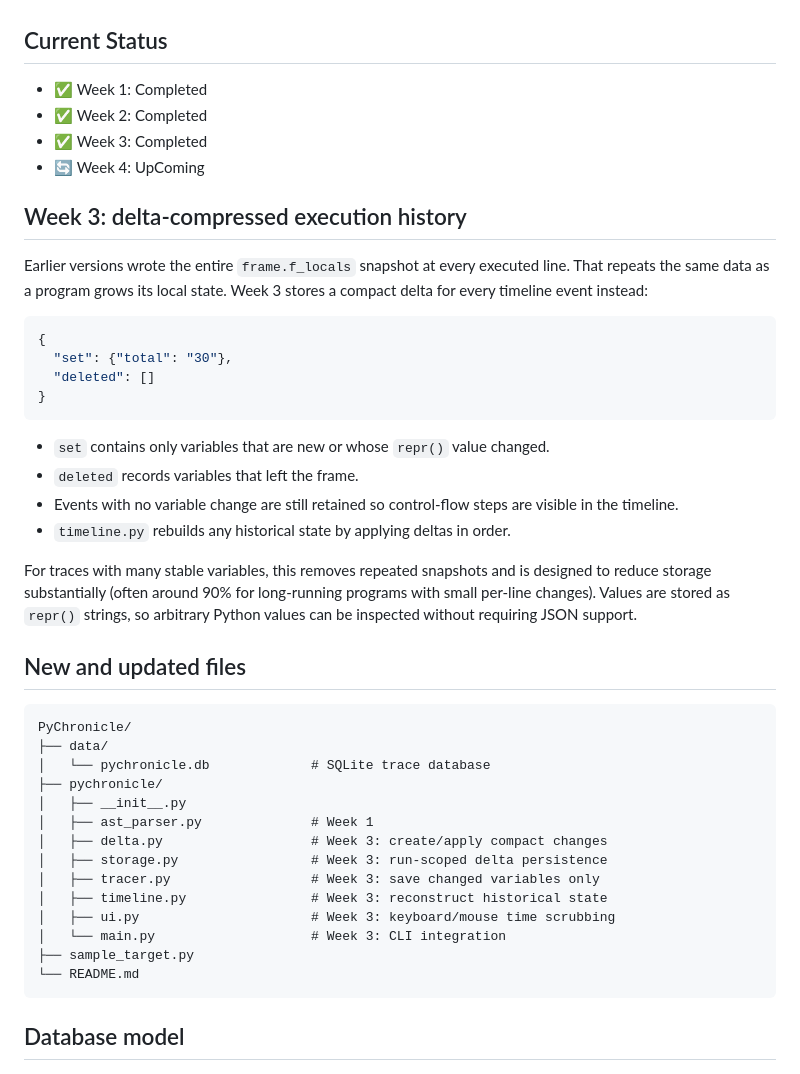
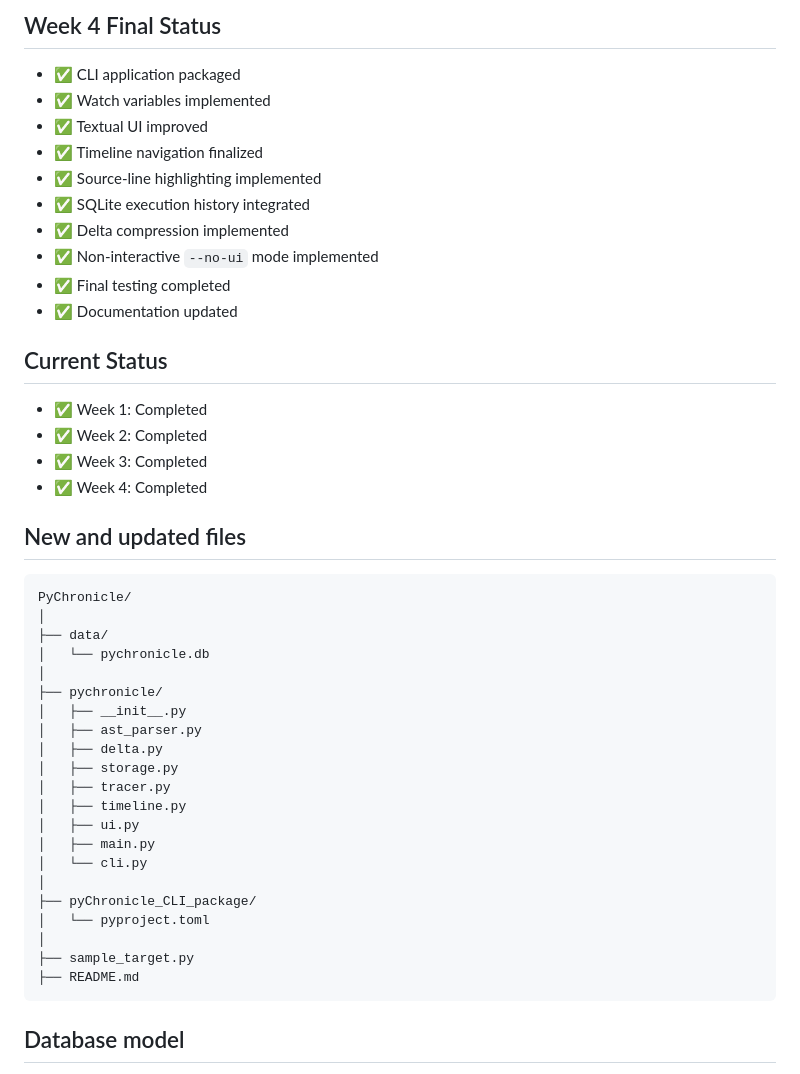
Before and after one commit to shksahil18/PyChronicle-Week-1, a Markdown page: README.md, the part around one of its changes. Drawn GitHub-style.

````diff
--- a/README.md
+++ b/README.md
@@ -66,54 +141,48 @@ SQLite, and displays that history in a Textual terminal interface.
 
+## Week 4 Final Status
+
+* ✅ CLI application packaged
+* ✅ Watch variables implemented
+* ✅ Textual UI improved
+* ✅ Timeline navigation finalized
+* ✅ Source-line highlighting implemented
+* ✅ SQLite execution history integrated
+* ✅ Delta compression implemented
+* ✅ Non-interactive `--no-ui` mode implemented
+* ✅ Final testing completed
+* ✅ Documentation updated
 
 ## Current Status
 
-- ✅ Week 1: Completed
-- ✅ Week 2: Completed
-- ✅ Week 3: Completed
-- 🔄 Week 4: UpComing
-
-
-## Week 3: delta-compressed execution history
-
-Earlier versions wrote the entire `frame.f_locals` snapshot at every executed
-line. That repeats the same data as a program grows its local state. Week 3
-stores a compact delta for every timeline event instead:
-
-```json
-{
-  "set": {"total": "30"},
-  "deleted": []
-}
-```
-
-- `set` contains only variables that are new or whose `repr()` value changed.
-- `deleted` records variables that left the frame.
-- Events with no variable change are still retained so control-flow steps are
-  visible in the timeline.
-- `timeline.py` rebuilds any historical state by applying deltas in order.
-
-For traces with many stable variables, this removes repeated snapshots and is
-designed to reduce storage substantially (often around 90% for long-running
-programs with small per-line changes). Values are stored as `repr()` strings,
-so arbitrary Python values can be inspected without requiring JSON support.
+* ✅ Week 1: Completed
+* ✅ Week 2: Completed
+* ✅ Week 3: Completed
+* ✅ Week 4: Completed
 
 ## New and updated files
 
 ```text
 PyChronicle/
+│
 ├── data/
-│   └── pychronicle.db             # SQLite trace database
+│   └── pychronicle.db
+│
 ├── pychronicle/
 │   ├── __init__.py
-│   ├── ast_parser.py              # Week 1
-│   ├── delta.py                   # Week 3: create/apply compact changes
-│   ├── storage.py                 # Week 3: run-scoped delta persistence
-│   ├── tracer.py                  # Week 3: save changed variables only
-│   ├── timeline.py                # Week 3: reconstruct historical state
-│   ├── ui.py                      # Week 3: keyboard/mouse time scrubbing
-│   └── main.py                    # Week 3: CLI integration
+│   ├── ast_parser.py
+│   ├── delta.py
+│   ├── storage.py
+│   ├── tracer.py
+│   ├── timeline.py
+│   ├── ui.py
+│   ├── main.py
+│   └── cli.py
+│
+├── pyChronicle_CLI_package/
+│   └── pyproject.toml
+│
 ├── sample_target.py
-└── README.md
+├── README.md
 ```
 
 ## Database model
````
Also changed, not shown: other parts of README.md (+179 -43 lines).
